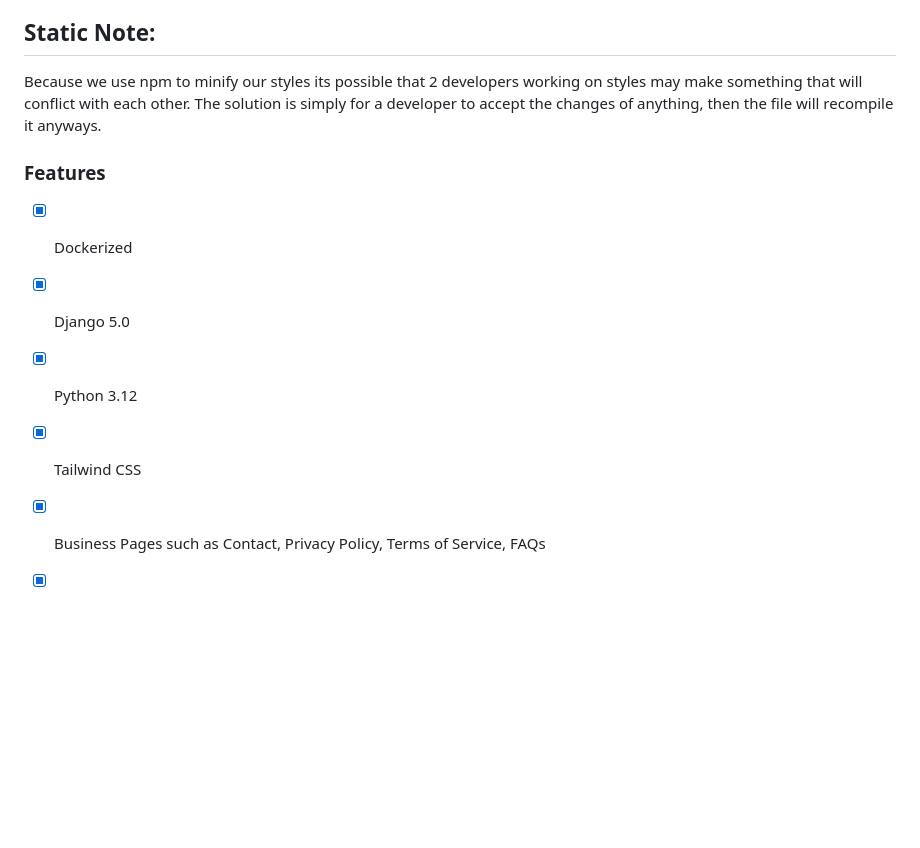
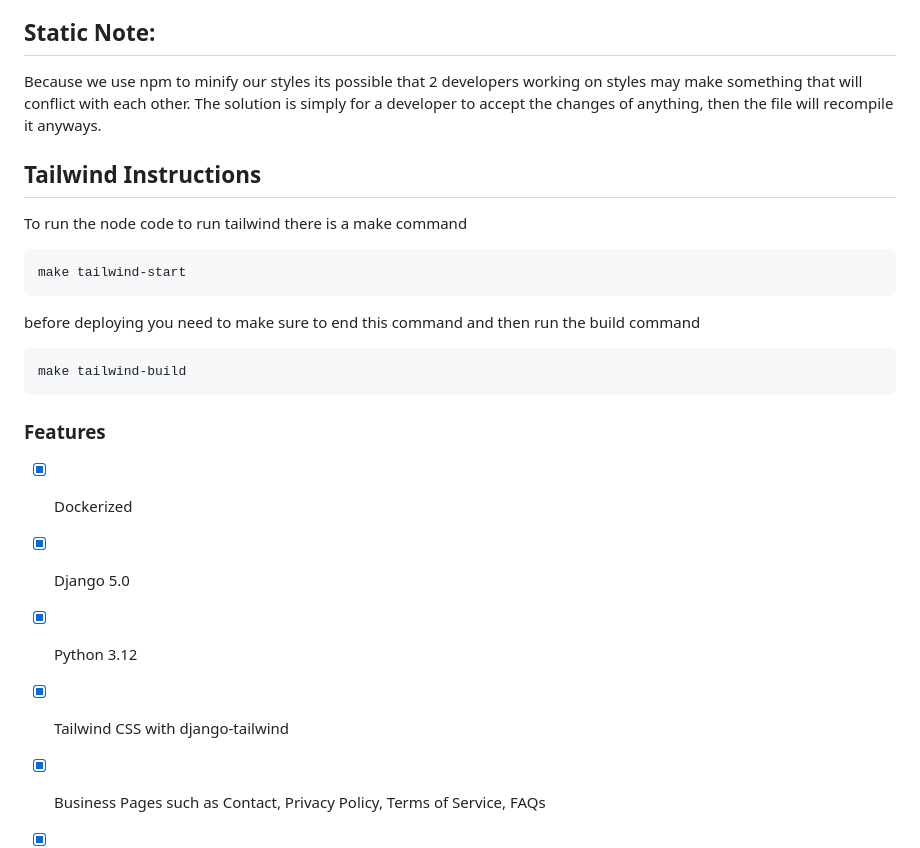
Before and after one commit to levimoore1992/DjangoShipFast, a Markdown page: README.md, the part around the change. GitHub-like rendering; blank space fills up the shorter version.

````diff
--- a/README.md
+++ b/README.md
@@ -141,11 +141,21 @@ After creating your app, you dont need to update the app as long as you place yo
 Because we use npm to minify our styles its possible that 2 developers working on styles may make something that will conflict with each other.
 The solution is simply for a developer to accept the changes of anything, then the file will recompile it anyways.
 
+## Tailwind Instructions
+To run the node code to run tailwind there is a make command
+```
+make tailwind-start
+```
+before deploying you need to make sure to end this command and then run the build command
+```
+make tailwind-build
+```
+
 ### Features
 - [x] Dockerized
 - [x] Django 5.0
 - [x] Python 3.12
-- [x] Tailwind CSS
+- [x] Tailwind CSS with django-tailwind
 - [x] Business Pages such as Contact, Privacy Policy, Terms of Service, FAQs
 - [x] User Blocking and Tracking with IP address and device agent
 - [x] All apps moved to an apps folder
````
